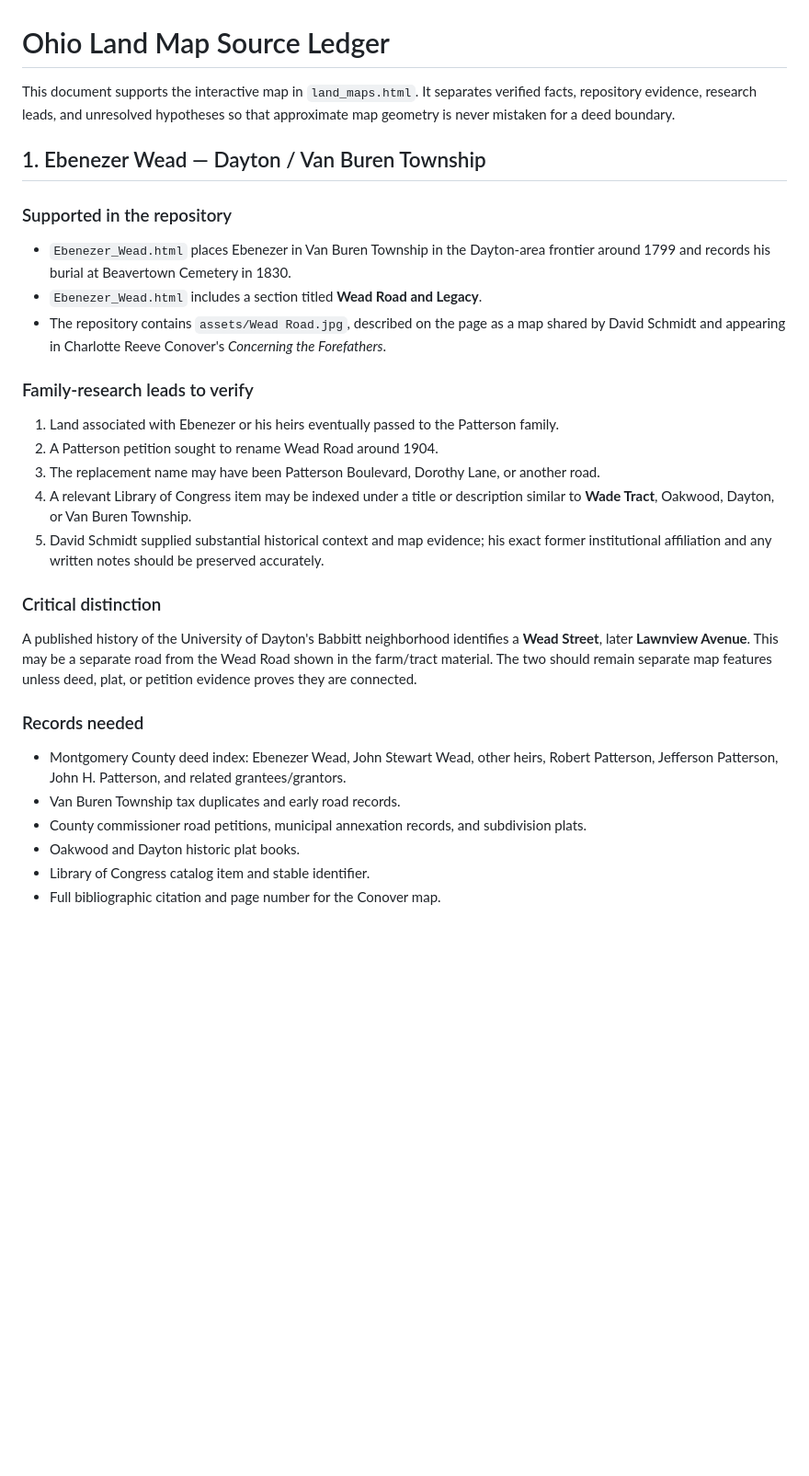
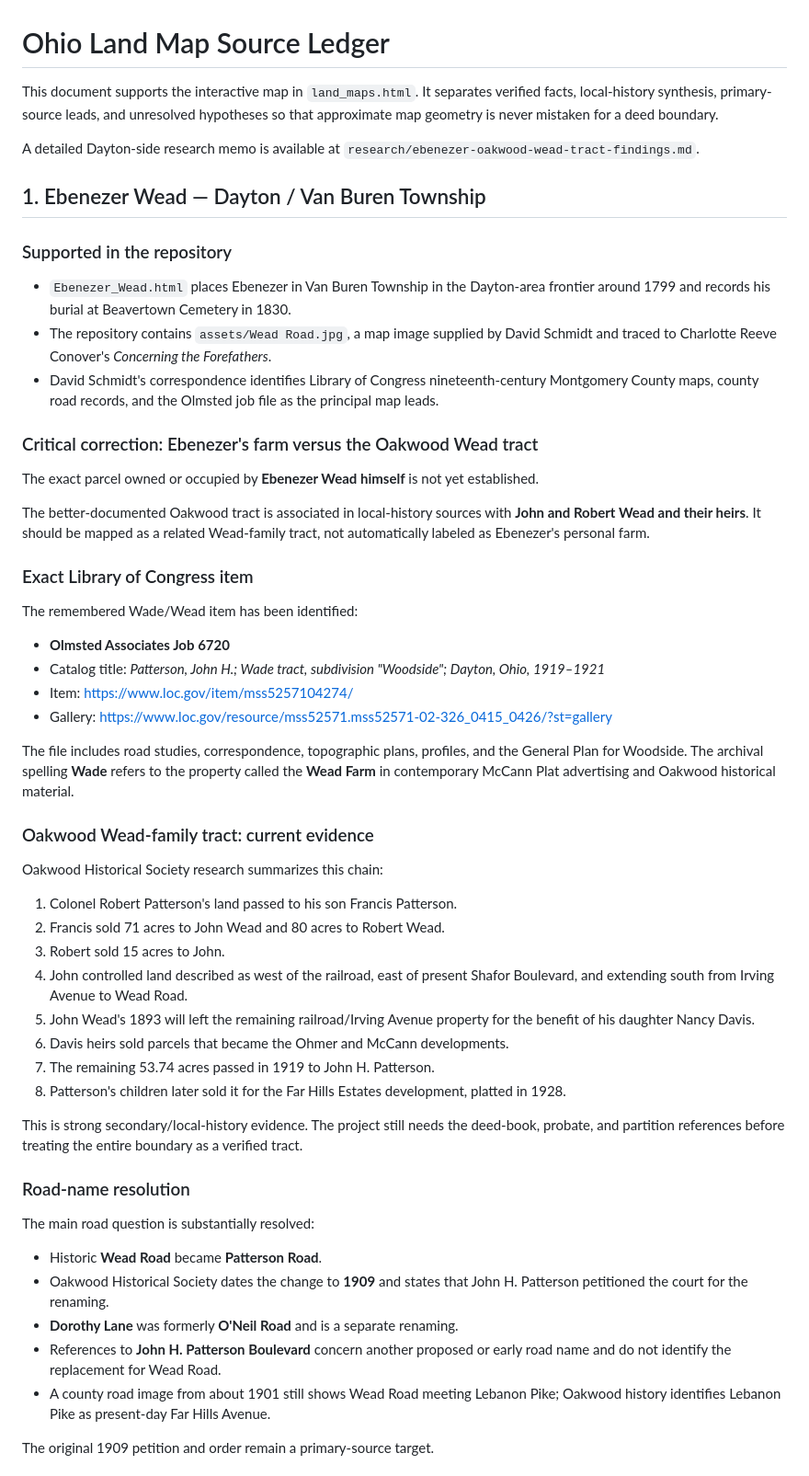
Before and after one commit to jswIIILegal/anita-wead, a Markdown page: research/ohio-land-map-sources.md, the part around one of its changes. Shown at 92% size. Rendered like a GitHub page; blank space fills up the shorter version.

Commit message:
Resolve Oakwood tract and historic road-name evidence

```diff
--- a/research/ohio-land-map-sources.md
+++ b/research/ohio-land-map-sources.md
@@ -1,32 +1,58 @@
 # Ohio Land Map Source Ledger
 
-This document supports the interactive map in `land_maps.html`. It separates verified facts, repository evidence, research leads, and unresolved hypotheses so that approximate map geometry is never mistaken for a deed boundary.
+This document supports the interactive map in `land_maps.html`. It separates verified facts, local-history synthesis, primary-source leads, and unresolved hypotheses so that approximate map geometry is never mistaken for a deed boundary.
+
+A detailed Dayton-side research memo is available at `research/ebenezer-oakwood-wead-tract-findings.md`.
 
 ## 1. Ebenezer Wead — Dayton / Van Buren Township
 
 ### Supported in the repository
 
 - `Ebenezer_Wead.html` places Ebenezer in Van Buren Township in the Dayton-area frontier around 1799 and records his burial at Beavertown Cemetery in 1830.
-- `Ebenezer_Wead.html` includes a section titled **Wead Road and Legacy**.
-- The repository contains `assets/Wead Road.jpg`, described on the page as a map shared by David Schmidt and appearing in Charlotte Reeve Conover's *Concerning the Forefathers*.
+- The repository contains `assets/Wead Road.jpg`, a map image supplied by David Schmidt and traced to Charlotte Reeve Conover's *Concerning the Forefathers*.
+- David Schmidt's correspondence identifies Library of Congress nineteenth-century Montgomery County maps, county road records, and the Olmsted job file as the principal map leads.
 
-### Family-research leads to verify
+### Critical correction: Ebenezer's farm versus the Oakwood Wead tract
 
-1. Land associated with Ebenezer or his heirs eventually passed to the Patterson family.
-2. A Patterson petition sought to rename Wead Road around 1904.
-3. The replacement name may have been Patterson Boulevard, Dorothy Lane, or another road.
-4. A relevant Library of Congress item may be indexed under a title or description similar to **Wade Tract**, Oakwood, Dayton, or Van Buren Township.
-5. David Schmidt supplied substantial historical context and map evidence; his exact former institutional affiliation and any written notes should be preserved accurately.
+The exact parcel owned or occupied by **Ebenezer Wead himself** is not yet established.
 
-### Critical distinction
+The better-documented Oakwood tract is associated in local-history sources with **John and Robert Wead and their heirs**. It should be mapped as a related Wead-family tract, not automatically labeled as Ebenezer's personal farm.
 
-A published history of the University of Dayton's Babbitt neighborhood identifies a **Wead Street**, later **Lawnview Avenue**. This may be a separate road from the Wead Road shown in the farm/tract material. The two should remain separate map features unless deed, plat, or petition evidence proves they are connected.
+### Exact Library of Congress item
 
-### Records needed
+The remembered Wade/Wead item has been identified:
 
-- Montgomery County deed index: Ebenezer Wead, John Stewart Wead, other heirs, Robert Patterson, Jefferson Patterson, John H. Patterson, and related grantees/grantors.
-- Van Buren Township tax duplicates and early road records.
-- County commissioner road petitions, municipal annexation records, and subdivision plats.
-- Oakwood and Dayton historic plat books.
-- Library of Congress catalog item and stable identifier.
-- Full bibliographic citation and page number for the Conover map.
+- **Olmsted Associates Job 6720**
+- Catalog title: *Patterson, John H.; Wade tract, subdivision "Woodside"; Dayton, Ohio, 1919–1921*
+- Item: <https://www.loc.gov/item/mss5257104274/>
+- Gallery: <https://www.loc.gov/resource/mss52571.mss52571-02-326_0415_0426/?st=gallery>
+
+The file includes road studies, correspondence, topographic plans, profiles, and the General Plan for Woodside. The archival spelling **Wade** refers to the property called the **Wead Farm** in contemporary McCann Plat advertising and Oakwood historical material.
+
+### Oakwood Wead-family tract: current evidence
+
+Oakwood Historical Society research summarizes this chain:
+
+1. Colonel Robert Patterson's land passed to his son Francis Patterson.
+2. Francis sold 71 acres to John Wead and 80 acres to Robert Wead.
+3. Robert sold 15 acres to John.
+4. John controlled land described as west of the railroad, east of present Shafor Boulevard, and extending south from Irving Avenue to Wead Road.
+5. John Wead's 1893 will left the remaining railroad/Irving Avenue property for the benefit of his daughter Nancy Davis.
+6. Davis heirs sold parcels that became the Ohmer and McCann developments.
+7. The remaining 53.74 acres passed in 1919 to John H. Patterson.
+8. Patterson's children later sold it for the Far Hills Estates development, platted in 1928.
+
+This is strong secondary/local-history evidence. The project still needs the deed-book, probate, and partition references before treating the entire boundary as a verified tract.
+
+### Road-name resolution
+
+The main road question is substantially resolved:
+
+- Historic **Wead Road** became **Patterson Road**.
+- Oakwood Historical Society dates the change to **1909** and states that John H. Patterson petitioned the court for the renaming.
+- **Dorothy Lane** was formerly **O'Neil Road** and is a separate renaming.
+- References to **John H. Patterson Boulevard** concern another proposed or early road name and do not identify the replacement for Wead Road.
+- A county road image from about 1901 still shows Wead Road meeting Lebanon Pike; Oakwood history identifies Lebanon Pike as present-day Far Hills Avenue.
+
+The original 1909 petition and order remain a primary-source target.
+
```
Also changed, not shown: other parts of research/ohio-land-map-sources.md (+24 -7 lines).
